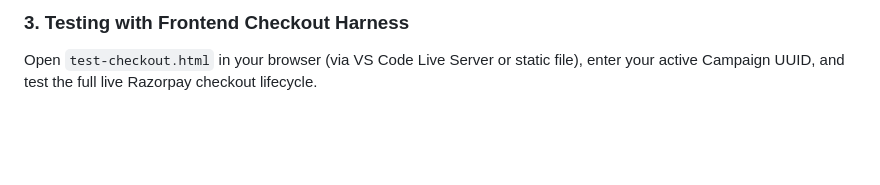
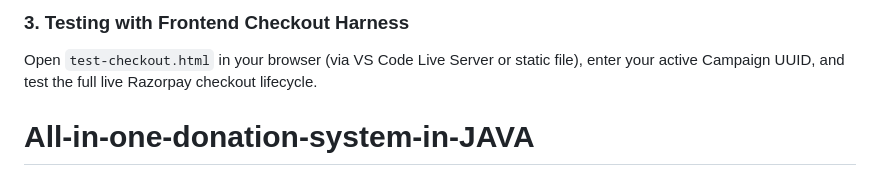
Before and after one commit to sonaji94/All-in-one-donation-system-in-JAVA, a Markdown page: README.md, the part around the change. GitHub-like rendering; blank space fills up the shorter version.

Commit message:
first commit
Co-authored-by: Copilot <223556219+Copilot@users.noreply.github.com>

```diff
--- a/README.md
+++ b/README.md
@@ -70,3 +70,5 @@ docker run -p 8080:8080 \
 
 ### 3. Testing with Frontend Checkout Harness
 Open `test-checkout.html` in your browser (via VS Code Live Server or static file), enter your active Campaign UUID, and test the full live Razorpay checkout lifecycle.
+
+# All-in-one-donation-system-in-JAVA
```
